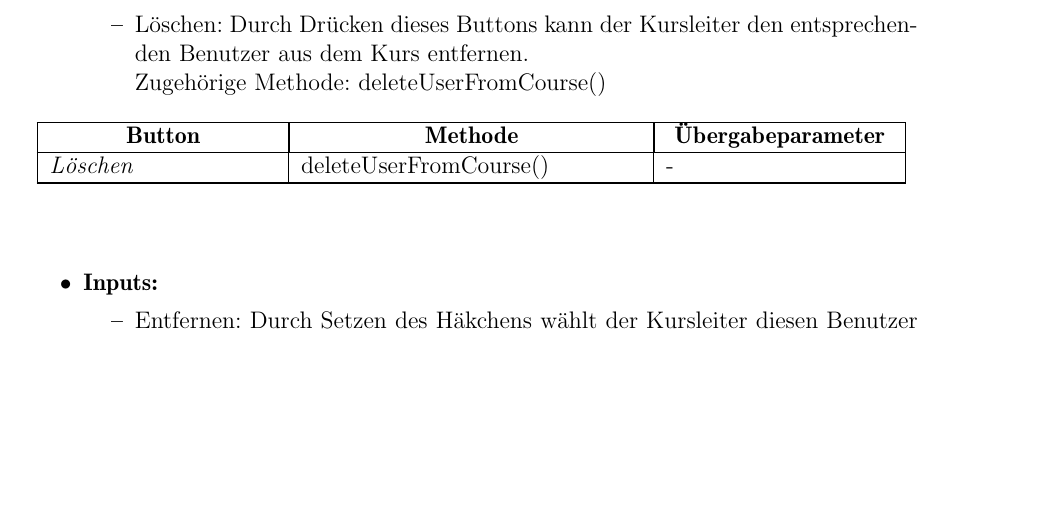
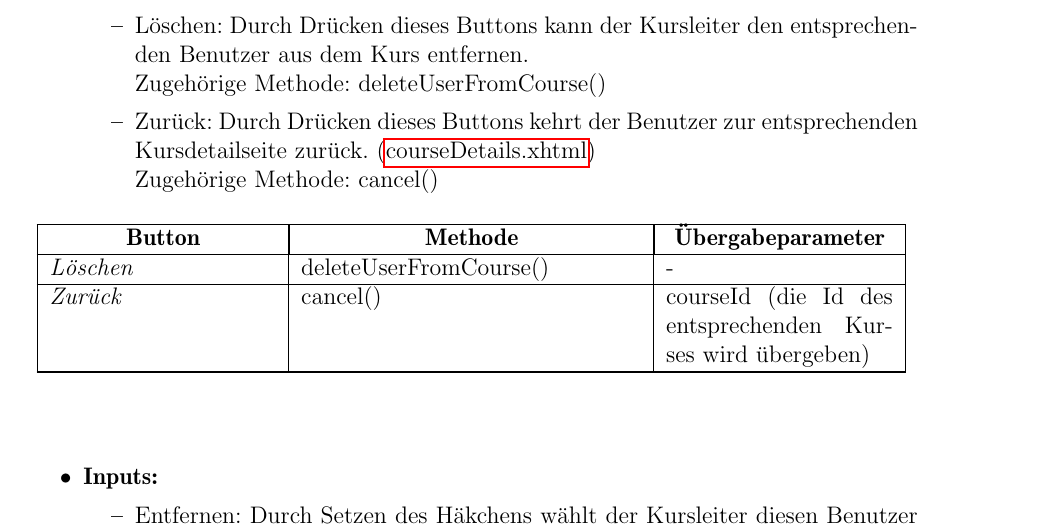
Before and after one commit to cretu90/SEP15-Team3, a LaTeX document (Documentation/3. Feinspezifikation/Feinspezifikation-SEP2015.tex, which reads Documentation/3. Feinspezifikation/View.tex): part of page 36 of 62 before the commit and part of page 36 of 63 after it, cut so that both start at the same text, the shorter picture padded with empty space. Compiled offline with pdfLaTeX.

Commit message:
View Verbesserung

```diff
--- a/Documentation/3. Feinspezifikation/View.tex
+++ b/Documentation/3. Feinspezifikation/View.tex
@@ -895,6 +895,7 @@
 			\item \textbf{Buttons:}
 			\begin{itemize}
 				\item Löschen: Durch Drücken dieses Buttons kann der Kursleiter den entsprechenden Benutzer aus dem Kurs entfernen. \\ Zugehörige Methode: deleteUserFromCourse()
+				\item Zurück: Durch Drücken dieses Buttons kehrt der Benutzer zur entsprechenden Kursdetailseite zurück. (\hyperlink{courseDetails}{courseDetails.xhtml}) \\ Zugehörige Methode: cancel()
 
 				\begin{center}
 					\begin{longtable}{|p{4cm} |p{6cm} | p{4cm}|}
@@ -905,6 +906,7 @@
 						\endlastfoot
 
 						\textit{Löschen } & deleteUserFromCourse() & - \\ \hline
+						\textit{Zurück } & cancel() & courseId (die Id des entsprechenden Kurses wird übergeben) \\ \hline
 					\end{longtable}
 				\end{center}
 
```
